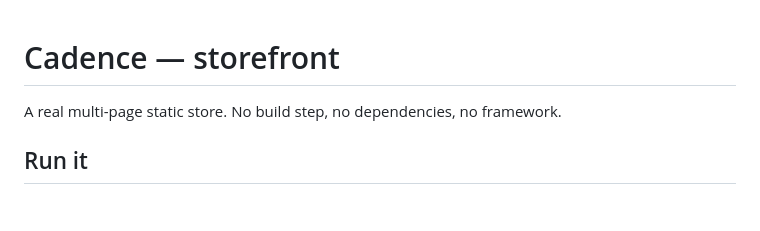
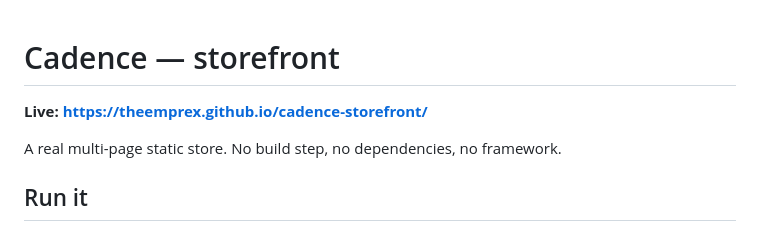
Before and after one commit to TheEmprex/cadence-storefront, a Markdown page: README.md, the part around the change. GitHub-like rendering; blank space fills up the shorter version.

Commit message:
Add live URL to README
Co-Authored-By: Claude Opus 5 (1M context) <noreply@anthropic.com>

```diff
--- a/README.md
+++ b/README.md
@@ -1,4 +1,6 @@
 # Cadence — storefront
+
+**Live: https://theemprex.github.io/cadence-storefront/**
 
 A real multi-page static store. No build step, no dependencies, no framework.
 
```
